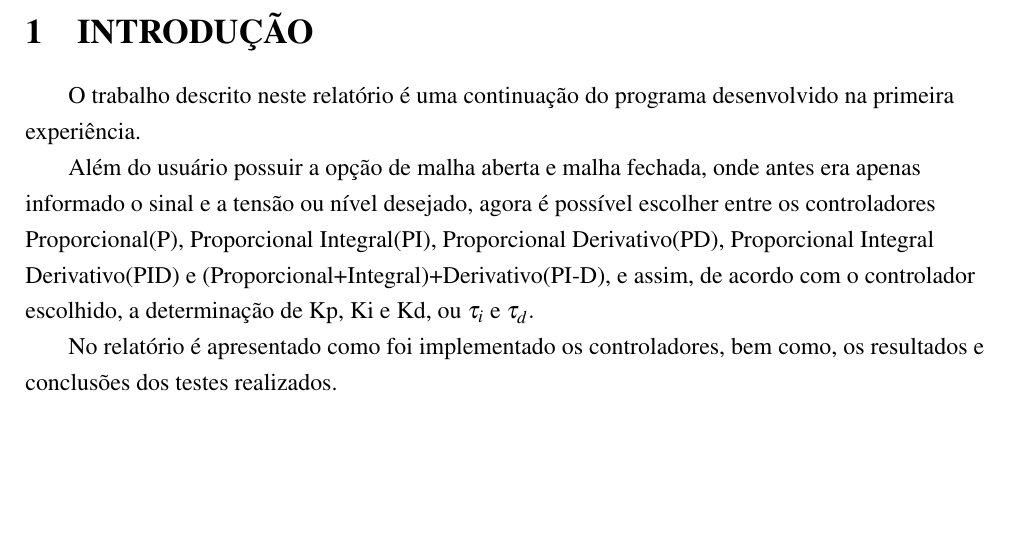
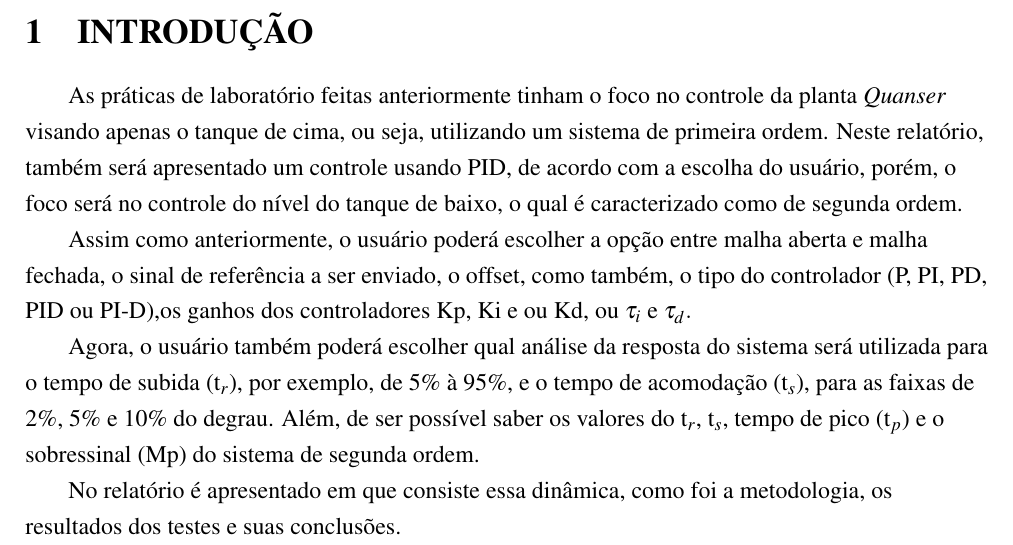
Before and after one commit to marciojunior159/Projects, a LaTeX document (MODELO RELATORIO/MODELO - CONTROLE.tex): part of page 7 of 23, cut so that both start at the same text, the shorter picture padded with empty space. Compiled offline with pdfLaTeX.

Commit message:
introdução

```diff
--- a/MODELO RELATORIO/MODELO - CONTROLE.tex
+++ b/MODELO RELATORIO/MODELO - CONTROLE.tex
@@ -232,11 +232,13 @@ Professor:  Fábio Meneghetti Ugulino de Araújo.
 \section{INTRODUÇÃO}
 
 \begin{flushleft}
-\hspace{4ex}O trabalho descrito neste relatório é uma continuação do programa desenvolvido na primeira experiência.
+\hspace{4ex}As práticas de laboratório feitas anteriormente tinham o foco no controle da planta \textit{Quanser} visando apenas o tanque de cima, ou seja, utilizando um sistema de primeira ordem. Neste relatório, também será apresentado um controle usando PID, de acordo com a escolha do usuário, porém, o foco será no controle do nível do tanque de baixo, o qual é caracterizado como de segunda ordem.
 
-\hspace{4ex}Além do usuário possuir a opção de malha aberta e malha fechada, onde antes era apenas informado o sinal e a tensão ou nível desejado, agora é possível escolher entre os controladores Proporcional(P), Proporcional Integral(PI), Proporcional Derivativo(PD), Proporcional Integral Derivativo(PID) e (Proporcional+Integral)+Derivativo(PI-D), e assim, de acordo com o controlador escolhido, a determinação de Kp, Ki e Kd, ou    $\tau_i$ e $\tau_d.$
+\hspace{4ex}Assim como anteriormente, o usuário poderá escolher a opção entre malha aberta e malha fechada, o sinal de referência a ser enviado, o offset, como também, o tipo do controlador (P, PI, PD, PID ou PI-D),os ganhos dos controladores Kp, Ki e ou Kd, ou $\tau_i$ e $\tau_d.$
 
-\hspace{4ex}No relatório é apresentado como foi implementado os controladores, bem como, os resultados e conclusões dos testes realizados.
+\hspace{4ex}Agora, o usuário também poderá escolher qual análise da resposta do sistema será utilizada para o tempo de subida (t$_r$), por exemplo, de 5\% à 95\%, e o tempo de acomodação (t$_s$), para as faixas de 2\%, 5\% e 10\% do degrau. Além, de ser possível saber os valores do t$_r$, t$_s$, tempo de pico (t$_p$) e o sobressinal (Mp) do sistema de segunda ordem.
+
+\hspace{4ex}No relatório é apresentado em que consiste essa dinâmica, como foi a metodologia, os resultados dos testes e suas conclusões.
 \end{flushleft}
 
 \newpage
```
